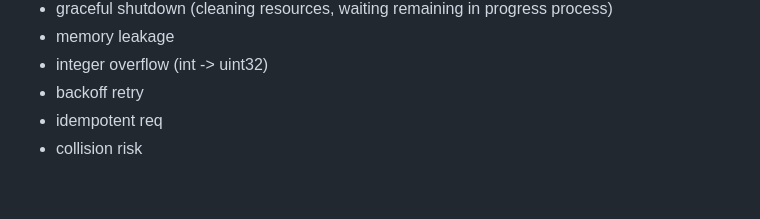
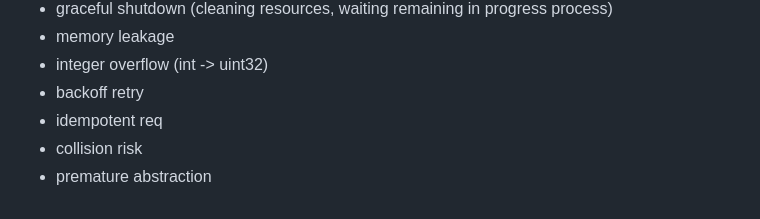
Before and after one commit to Chandra179/gitbook, a Markdown page: msc.md, the part around the change. GitHub-like rendering.

```diff
--- a/msc.md
+++ b/msc.md
@@ -8,3 +8,4 @@
 * backoff retry
 * idempotent req
 * collision risk
+* premature abstraction
```
Also changed, not shown: rag-pipeline/golang-impl.md (+5 -82 lines), .gitbook/assets/Screenshot from 2025-11-02 11-27-32.png (added).
